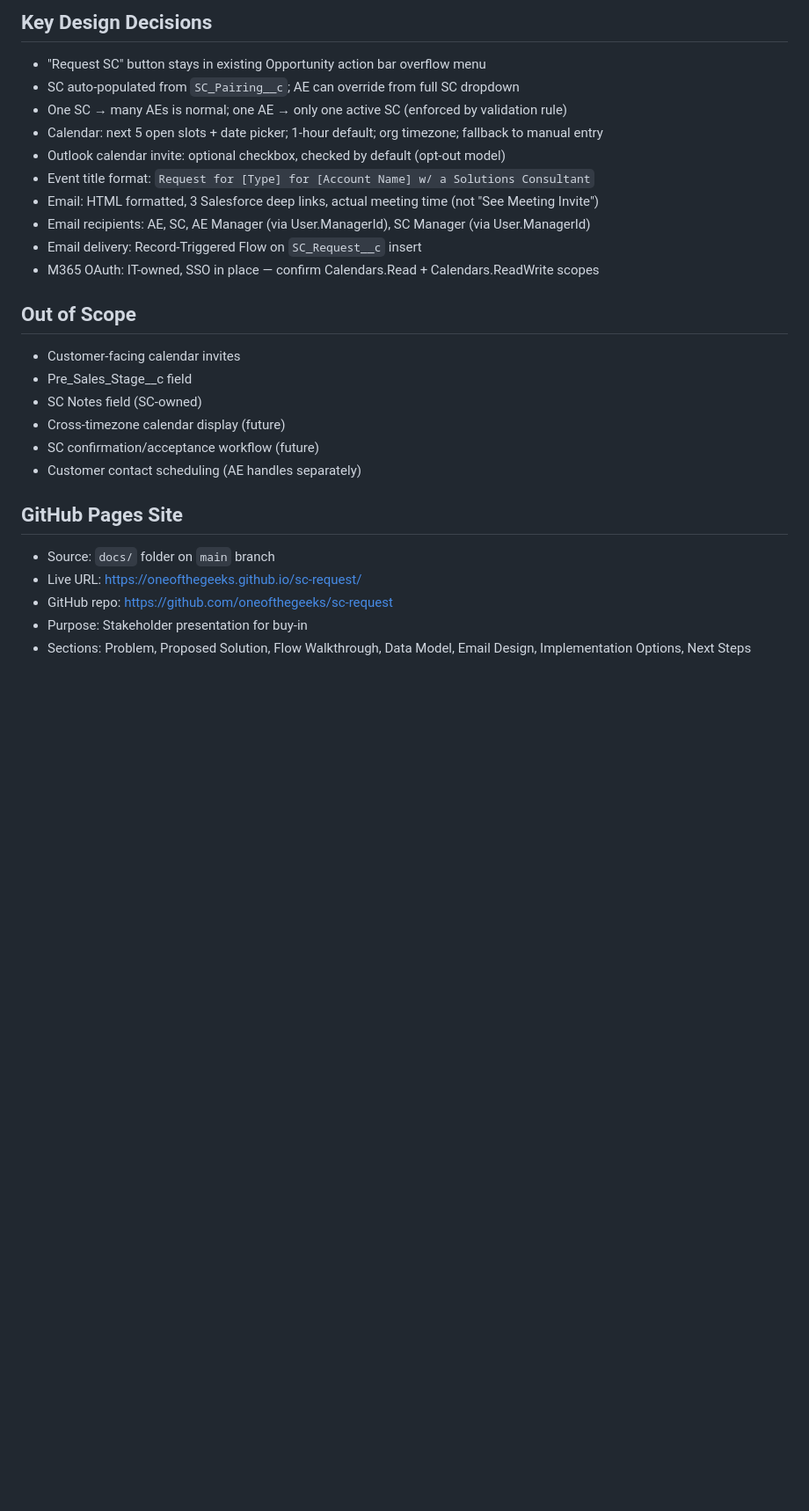
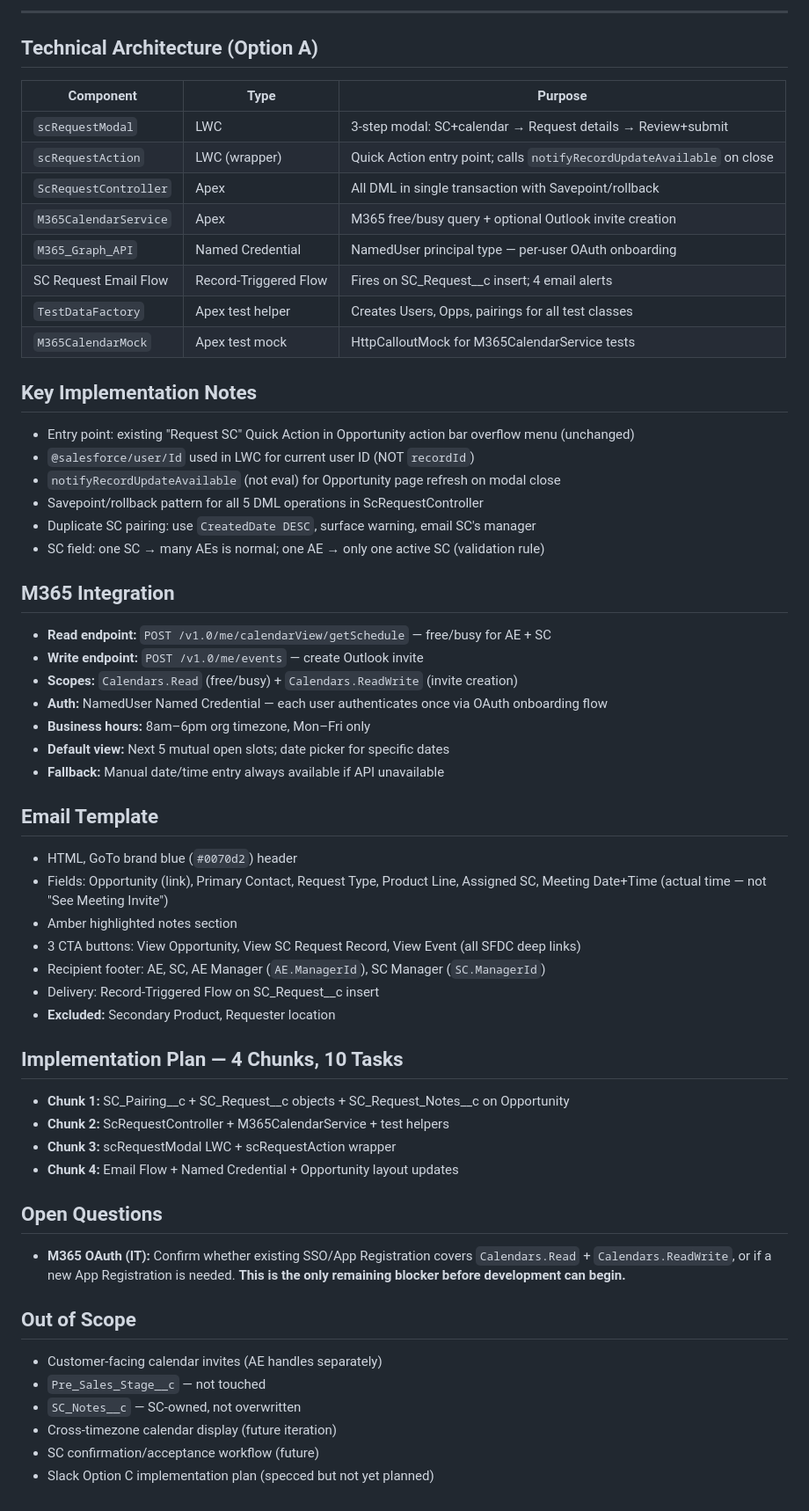
Before and after one commit to oneofthegeeks/sc-request, a Markdown page: CLAUDE.md, the part around one of its changes. Shown at 88% size. GitHub-like rendering; blank space fills up the shorter version.

Commit message:
docs: update CLAUDE.md with complete project state
Reflects current state: branded presentation site (14 sections),
full technical reference, complete Option A implementation plan,
all architecture details, M365 integration specs, and what's
left to do (IT OAuth confirmation + plan execution).

Co-Authored-By: Claude Opus 4.6 <noreply@anthropic.com>

```diff
--- a/CLAUDE.md
+++ b/CLAUDE.md
@@ -35,27 +58,57 @@ A redesign of the Salesforce SC (Solutions Consultant) request process used by A
 
-## Key Design Decisions
-- "Request SC" button stays in existing Opportunity action bar overflow menu
-- SC auto-populated from `SC_Pairing__c`; AE can override from full SC dropdown
-- One SC → many AEs is normal; one AE → only one active SC (enforced by validation rule)
-- Calendar: next 5 open slots + date picker; 1-hour default; org timezone; fallback to manual entry
-- Outlook calendar invite: optional checkbox, checked by default (opt-out model)
-- Event title format: `Request for [Type] for [Account Name] w/ a Solutions Consultant`
-- Email: HTML formatted, 3 Salesforce deep links, actual meeting time (not "See Meeting Invite")
-- Email recipients: AE, SC, AE Manager (via User.ManagerId), SC Manager (via User.ManagerId)
-- Email delivery: Record-Triggered Flow on `SC_Request__c` insert
-- M365 OAuth: IT-owned, SSO in place — confirm Calendars.Read + Calendars.ReadWrite scopes
+---
+
+## Technical Architecture (Option A)
+| Component | Type | Purpose |
+|-----------|------|---------|
+| `scRequestModal` | LWC | 3-step modal: SC+calendar → Request details → Review+submit |
+| `scRequestAction` | LWC (wrapper) | Quick Action entry point; calls `notifyRecordUpdateAvailable` on close |
+| `ScRequestController` | Apex | All DML in single transaction with Savepoint/rollback |
+| `M365CalendarService` | Apex | M365 free/busy query + optional Outlook invite creation |
+| `M365_Graph_API` | Named Credential | NamedUser principal type — per-user OAuth onboarding |
+| SC Request Email Flow | Record-Triggered Flow | Fires on SC_Request__c insert; 4 email alerts |
+| `TestDataFactory` | Apex test helper | Creates Users, Opps, pairings for all test classes |
+| `M365CalendarMock` | Apex test mock | HttpCalloutMock for M365CalendarService tests |
+
+## Key Implementation Notes
+- Entry point: existing "Request SC" Quick Action in Opportunity action bar overflow menu (unchanged)
+- `@salesforce/user/Id` used in LWC for current user ID (NOT `recordId`)
+- `notifyRecordUpdateAvailable` (not eval) for Opportunity page refresh on modal close
+- Savepoint/rollback pattern for all 5 DML operations in ScRequestController
+- Duplicate SC pairing: use `CreatedDate DESC`, surface warning, email SC's manager
+- SC field: one SC → many AEs is normal; one AE → only one active SC (validation rule)
+
+## M365 Integration
+- **Read endpoint:** `POST /v1.0/me/calendarView/getSchedule` — free/busy for AE + SC
+- **Write endpoint:** `POST /v1.0/me/events` — create Outlook invite
+- **Scopes:** `Calendars.Read` (free/busy) + `Calendars.ReadWrite` (invite creation)
+- **Auth:** NamedUser Named Credential — each user authenticates once via OAuth onboarding flow
+- **Business hours:** 8am–6pm org timezone, Mon–Fri only
+- **Default view:** Next 5 mutual open slots; date picker for specific dates
+- **Fallback:** Manual date/time entry always available if API unavailable
+
+## Email Template
+- HTML, GoTo brand blue (`#0070d2`) header
+- Fields: Opportunity (link), Primary Contact, Request Type, Product Line, Assigned SC, Meeting Date+Time (actual time — not "See Meeting Invite")
+- Amber highlighted notes section
+- 3 CTA buttons: View Opportunity, View SC Request Record, View Event (all SFDC deep links)
+- Recipient footer: AE, SC, AE Manager (`AE.ManagerId`), SC Manager (`SC.ManagerId`)
+- Delivery: Record-Triggered Flow on SC_Request__c insert
+- **Excluded:** Secondary Product, Requester location
+
+## Implementation Plan — 4 Chunks, 10 Tasks
+- **Chunk 1:** SC_Pairing__c + SC_Request__c objects + SC_Request_Notes__c on Opportunity
+- **Chunk 2:** ScRequestController + M365CalendarService + test helpers
+- **Chunk 3:** scRequestModal LWC + scRequestAction wrapper
+- **Chunk 4:** Email Flow + Named Credential + Opportunity layout updates
+
+## Open Questions
+- **M365 OAuth (IT):** Confirm whether existing SSO/App Registration covers `Calendars.Read` + `Calendars.ReadWrite`, or if a new App Registration is needed. **This is the only remaining blocker before development can begin.**
 
 ## Out of Scope
-- Customer-facing calendar invites
-- Pre_Sales_Stage__c field
-- SC Notes field (SC-owned)
-- Cross-timezone calendar display (future)
+- Customer-facing calendar invites (AE handles separately)
+- `Pre_Sales_Stage__c` — not touched
+- `SC_Notes__c` — SC-owned, not overwritten
+- Cross-timezone calendar display (future iteration)
 - SC confirmation/acceptance workflow (future)
-- Customer contact scheduling (AE handles separately)
-
-## GitHub Pages Site
-- Source: `docs/` folder on `main` branch
-- Live URL: https://oneofthegeeks.github.io/sc-request/
-- GitHub repo: https://github.com/oneofthegeeks/sc-request
-- Purpose: Stakeholder presentation for buy-in
-- Sections: Problem, Proposed Solution, Flow Walkthrough, Data Model, Email Design, Implementation Options, Next Steps
+- Slack Option C implementation plan (specced but not yet planned)
```
Also changed, not shown: other parts of CLAUDE.md (+37 -14 lines).
